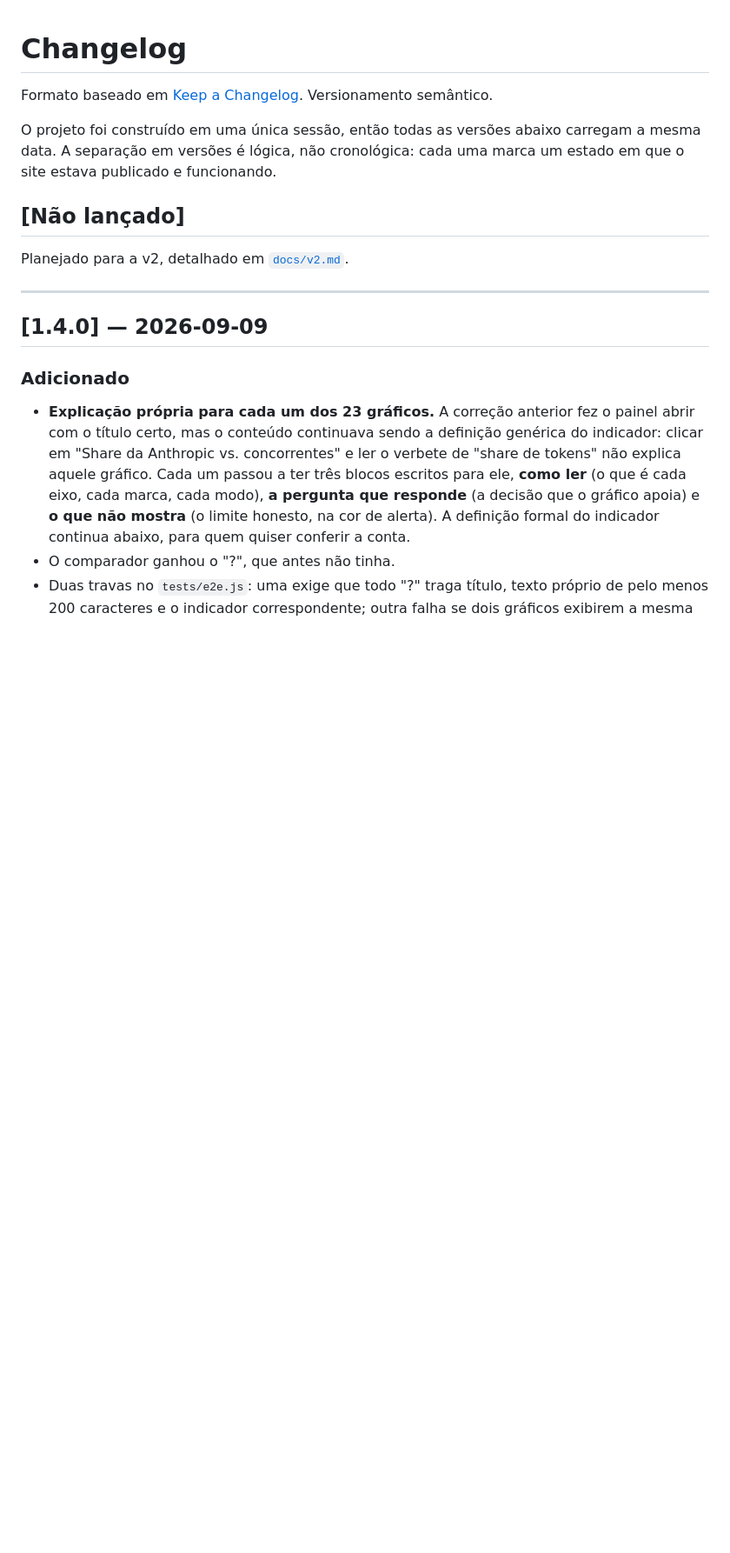
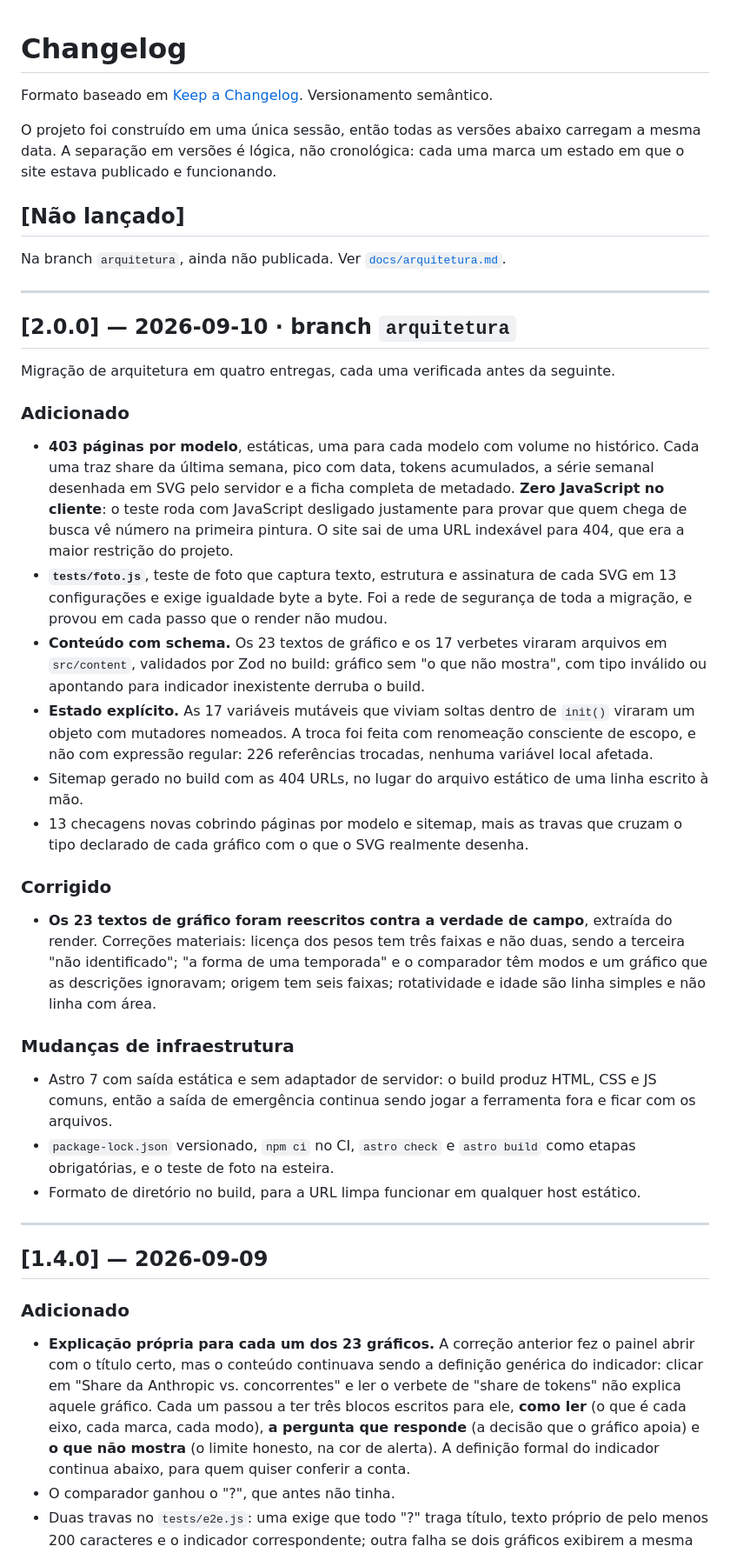
Before and after one commit to falercia/modelseason, a Markdown page: CHANGELOG.md, the part around the change. Shown at 87% size. Rendered like a GitHub page; blank space fills up the shorter version.

Commit message:
docs: CHANGELOG da migracao de arquitetura

```diff
--- a/CHANGELOG.md
+++ b/CHANGELOG.md
@@ -6,7 +6,32 @@ O projeto foi construído em uma única sessão, então todas as versões abaixo
 
 ## [Não lançado]
 
-Planejado para a v2, detalhado em [`docs/v2.md`](docs/v2.md).
+Na branch `arquitetura`, ainda não publicada. Ver [`docs/arquitetura.md`](docs/arquitetura.md).
+
+---
+
+## [2.0.0] — 2026-09-10 · branch `arquitetura`
+
+Migração de arquitetura em quatro entregas, cada uma verificada antes da seguinte.
+
+### Adicionado
+
+- **403 páginas por modelo**, estáticas, uma para cada modelo com volume no histórico. Cada uma traz share da última semana, pico com data, tokens acumulados, a série semanal desenhada em SVG pelo servidor e a ficha completa de metadado. **Zero JavaScript no cliente**: o teste roda com JavaScript desligado justamente para provar que quem chega de busca vê número na primeira pintura. O site sai de uma URL indexável para 404, que era a maior restrição do projeto.
+- **`tests/foto.js`**, teste de foto que captura texto, estrutura e assinatura de cada SVG em 13 configurações e exige igualdade byte a byte. Foi a rede de segurança de toda a migração, e provou em cada passo que o render não mudou.
+- **Conteúdo com schema.** Os 23 textos de gráfico e os 17 verbetes viraram arquivos em `src/content`, validados por Zod no build: gráfico sem "o que não mostra", com tipo inválido ou apontando para indicador inexistente derruba o build.
+- **Estado explícito.** As 17 variáveis mutáveis que viviam soltas dentro de `init()` viraram um objeto com mutadores nomeados. A troca foi feita com renomeação consciente de escopo, e não com expressão regular: 226 referências trocadas, nenhuma variável local afetada.
+- Sitemap gerado no build com as 404 URLs, no lugar do arquivo estático de uma linha escrito à mão.
+- 13 checagens novas cobrindo páginas por modelo e sitemap, mais as travas que cruzam o tipo declarado de cada gráfico com o que o SVG realmente desenha.
+
+### Corrigido
+
+- **Os 23 textos de gráfico foram reescritos contra a verdade de campo**, extraída do render. Correções materiais: licença dos pesos tem três faixas e não duas, sendo a terceira "não identificado"; "a forma de uma temporada" e o comparador têm modos e um gráfico que as descrições ignoravam; origem tem seis faixas; rotatividade e idade são linha simples e não linha com área.
+
+### Mudanças de infraestrutura
+
+- Astro 7 com saída estática e sem adaptador de servidor: o build produz HTML, CSS e JS comuns, então a saída de emergência continua sendo jogar a ferramenta fora e ficar com os arquivos.
+- `package-lock.json` versionado, `npm ci` no CI, `astro check` e `astro build` como etapas obrigatórias, e o teste de foto na esteira.
+- Formato de diretório no build, para a URL limpa funcionar em qualquer host estático.
 
 ---
 
```
